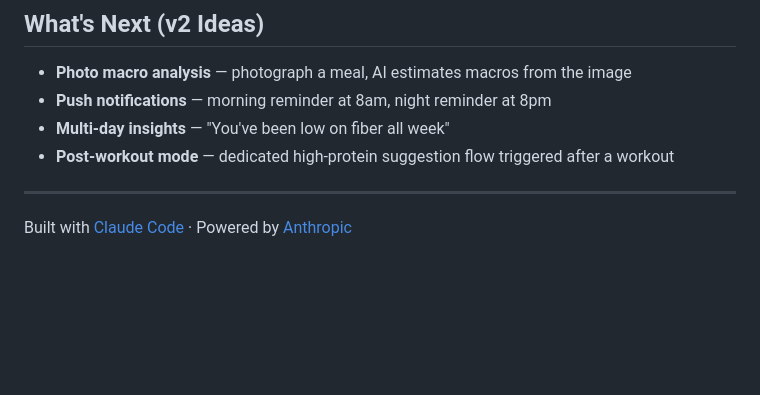
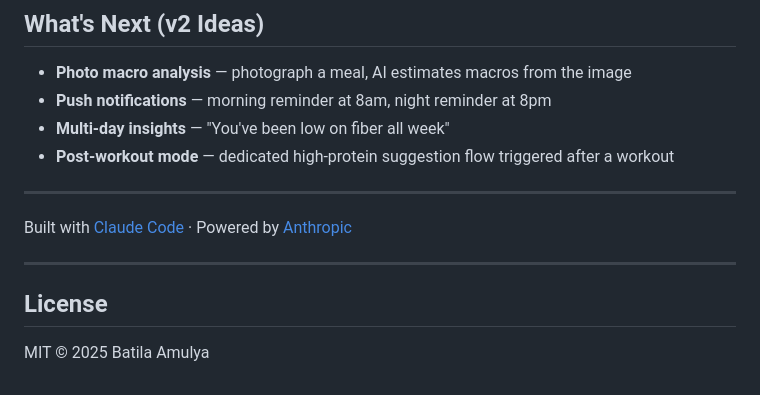
Before and after one commit to Amulya631/MacroDay, a Markdown page: README.md, the part around the change. Rendered like a GitHub page; blank space fills up the shorter version.

Commit message:
Add author and MIT license to README

```diff
--- a/README.md
+++ b/README.md
@@ -168,3 +168,9 @@ MacroDay/
 ---
 
 Built with [Claude Code](https://claude.ai/code) · Powered by [Anthropic](https://anthropic.com)
+
+---
+
+## License
+
+MIT © 2025 Batila Amulya
```
